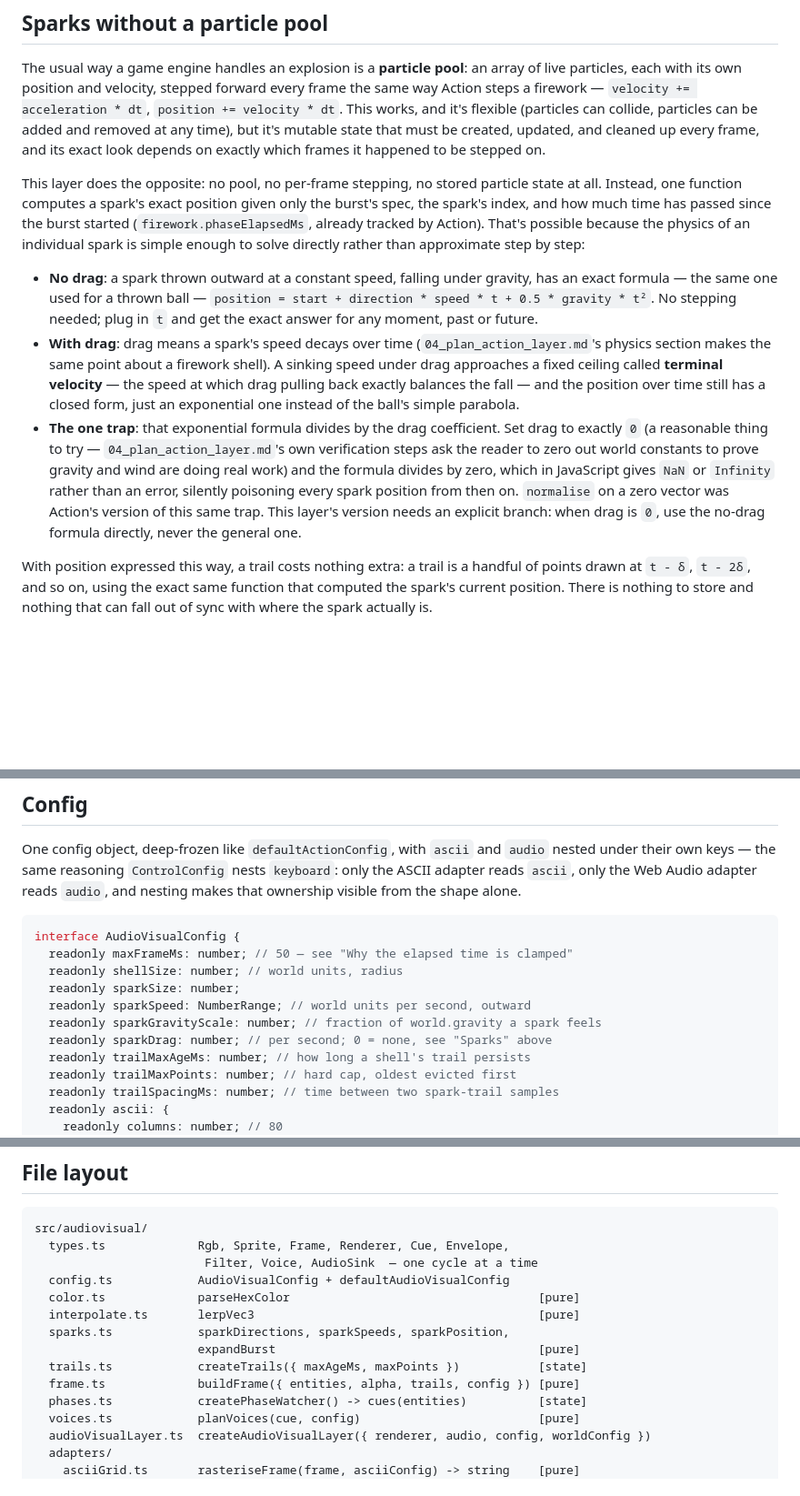
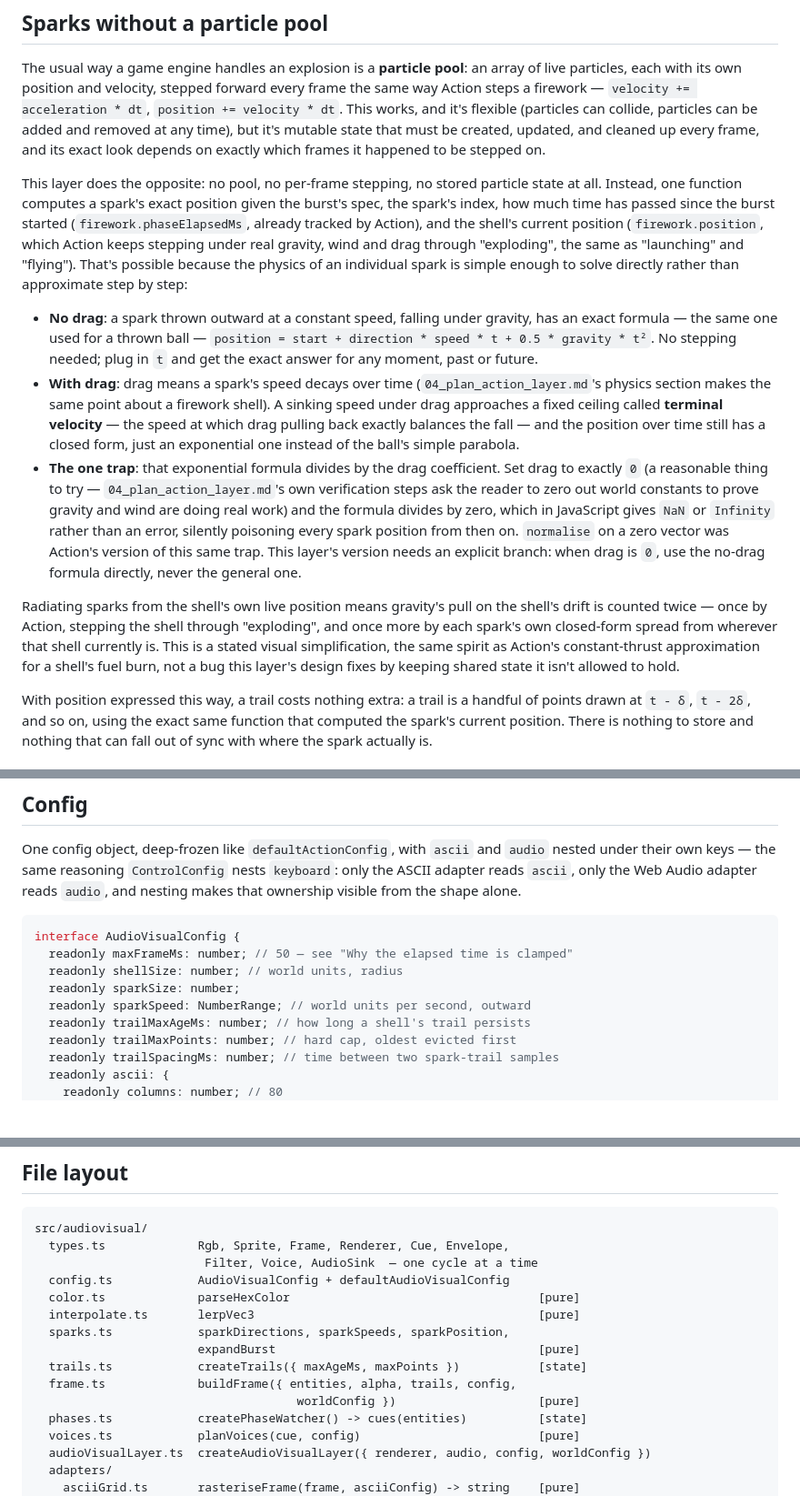
Before and after one commit to PeloNZ/fireworks, a Markdown page: docs/05_audio_visual_layer.md, 3 parts joined by grey strips. Shown at 91% size. Rendered like a GitHub page; blank space fills up the shorter version.

Commit message:
doc-sync: fix docs made stale by cycles 9-12
- README.md: names all four now-tested spark functions (sparkDirections,
  sparkSpeeds, sparkPosition, expandBurst) and states that a burst now
  expands into sparks that draw and fade, not just picks directions.
- docs/05_audio_visual_layer.md: the closed-form spark description now
  names firework.position as a real input (sparks radiate from the
  shell's current, Action-stepped position, not solely spec+index+time),
  with the resulting double-counted-gravity simplification stated as a
  fact of the design, not left implicit. Dropped two config fields
  (sparkGravityScale, sparkDrag) that never made it into the actual
  implementation — expandBurst passes worldConfig.gravity/drag straight
  through, unscaled. File layout and critical-files table both now show
  worldConfig on frame.ts/audioVisualLayer.ts's signatures.

Run via the doc-sync subagent.

Co-authored-by: Claude <noreply@anthropic.com>

```diff
--- a/docs/05_audio_visual_layer.md
+++ b/docs/05_audio_visual_layer.md
@@ -211,10 +211,11 @@ updated, and cleaned up every frame, and its exact look depends on exactly which
 stepped on.
 
 This layer does the opposite: no pool, no per-frame stepping, no stored particle state at all. Instead,
-one function computes a spark's exact position given only the burst's spec, the spark's index, and how
-much time has passed since the burst started (`firework.phaseElapsedMs`, already tracked by Action).
-That's possible because the physics of an individual spark is simple enough to solve directly rather than
-approximate step by step:
+one function computes a spark's exact position given the burst's spec, the spark's index, how much time
+has passed since the burst started (`firework.phaseElapsedMs`, already tracked by Action), and the
+shell's current position (`firework.position`, which Action keeps stepping under real gravity, wind and
+drag through "exploding", the same as "launching" and "flying"). That's possible because the physics of
+an individual spark is simple enough to solve directly rather than approximate step by step:
 
 - **No drag**: a spark thrown outward at a constant speed, falling under gravity, has an exact formula —
   the same one used for a thrown ball — `position = start + direction * speed * t + 0.5 * gravity * t²`.
@@ -230,6 +231,12 @@ approximate step by step:
   in JavaScript gives `NaN` or `Infinity` rather than an error, silently poisoning every spark position
   from then on. `normalise` on a zero vector was Action's version of this same trap. This layer's version
   needs an explicit branch: when drag is `0`, use the no-drag formula directly, never the general one.
+
+Radiating sparks from the shell's own live position means gravity's pull on the shell's drift is counted
+twice — once by Action, stepping the shell through "exploding", and once more by each spark's own
+closed-form spread from wherever that shell currently is. This is a stated visual simplification, the
+same spirit as Action's constant-thrust approximation for a shell's fuel burn, not a bug this layer's
+design fixes by keeping shared state it isn't allowed to hold.
 
 With position expressed this way, a trail costs nothing extra: a trail is a handful of points drawn at
 `t - δ`, `t - 2δ`, and so on, using the exact same function that computed the spark's current position.
@@ -419,8 +426,6 @@ interface AudioVisualConfig {
   readonly shellSize: number; // world units, radius
   readonly sparkSize: number;
   readonly sparkSpeed: NumberRange; // world units per second, outward
-  readonly sparkGravityScale: number; // fraction of world.gravity a spark feels
-  readonly sparkDrag: number; // per second; 0 = none, see "Sparks" above
   readonly trailMaxAgeMs: number; // how long a shell's trail persists
   readonly trailMaxPoints: number; // hard cap, oldest evicted first
   readonly trailSpacingMs: number; // time between two spark-trail samples
@@ -462,7 +467,8 @@ src/audiovisual/
   sparks.ts            sparkDirections, sparkSpeeds, sparkPosition,
                        expandBurst                                     [pure]
   trails.ts            createTrails({ maxAgeMs, maxPoints })           [state]
-  frame.ts             buildFrame({ entities, alpha, trails, config }) [pure]
+  frame.ts             buildFrame({ entities, alpha, trails, config,
+                                     worldConfig })                    [pure]
   phases.ts            createPhaseWatcher() -> cues(entities)          [state]
   voices.ts            planVoices(cue, config)                         [pure]
   audioVisualLayer.ts  createAudioVisualLayer({ renderer, audio, config, worldConfig })
```
Also changed, not shown: other parts of docs/05_audio_visual_layer.md (+1 -1 lines), README.md (+1 -1 lines).
